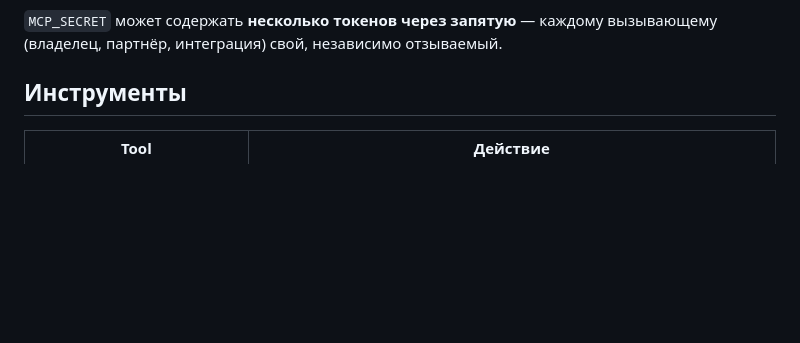
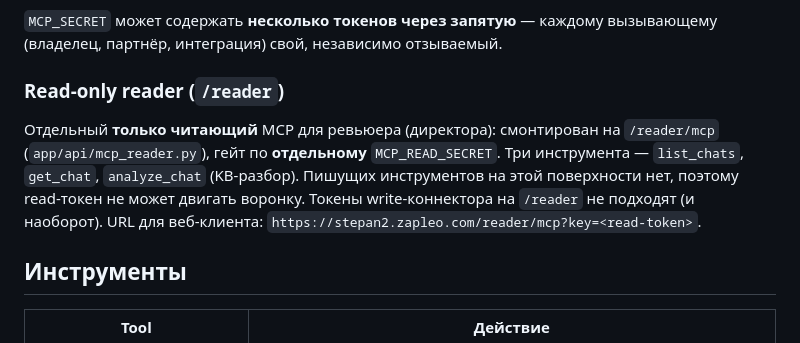
Before and after one commit to zapleoceo/stepan2, a Markdown page: docs/mcp.md, the part around the change. Rendered like a GitHub page; blank space fills up the shorter version.

Commit message:
docs(mcp): document the read-only /reader connector

```diff
--- a/docs/mcp.md
+++ b/docs/mcp.md
@@ -20,6 +20,15 @@ Claude Desktop ──stdio──▶ mcp_server/stepan_mcp.py ──HTTPS+Bearer
 
 `MCP_SECRET` может содержать **несколько токенов через запятую** — каждому вызывающему
 (владелец, партнёр, интеграция) свой, независимо отзываемый.
+
+### Read-only reader (`/reader`)
+
+Отдельный **только читающий** MCP для ревьюера (директора): смонтирован на
+`/reader/mcp` (`app/api/mcp_reader.py`), гейт по **отдельному** `MCP_READ_SECRET`.
+Три инструмента — `list_chats`, `get_chat`, `analyze_chat` (KB-разбор). Пишущих
+инструментов на этой поверхности нет, поэтому read-токен не может двигать воронку.
+Токены write-коннектора на `/reader` не подходят (и наоборот). URL для веб-клиента:
+`https://stepan2.zapleo.com/reader/mcp?key=<read-token>`.
 
 ## Инструменты
 
```
